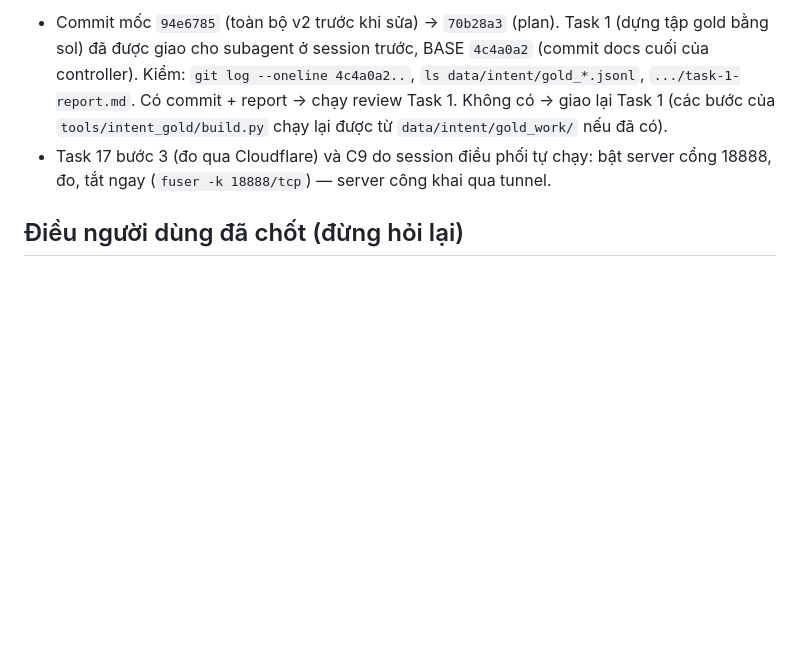
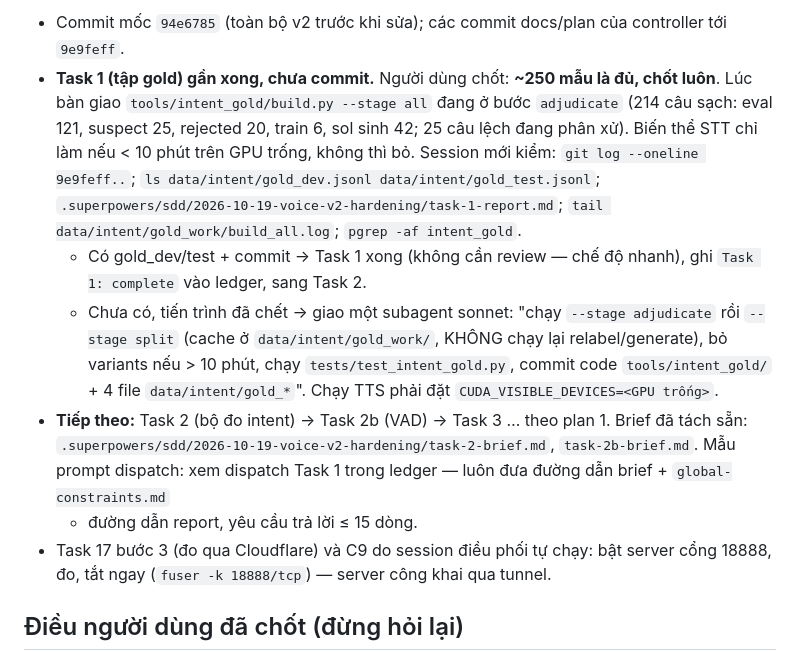
Before and after one commit to hohoangluan/visioncare-host-demo, a Markdown page: docs/superpowers/NEXT_SESSION.md, the part around one of its changes. Rendered like a GitHub page; blank space fills up the shorter version.

Commit message:
docs: update next-session handoff (Task 1 wrap-up state)
Co-Authored-By: Claude Opus 5.5 <noreply@anthropic.com>

```diff
--- a/docs/superpowers/NEXT_SESSION.md
+++ b/docs/superpowers/NEXT_SESSION.md
@@ -32,9 +32,22 @@ Ràng buộc chung đã tách sẵn: `VH/.superpowers/sdd/2026-10-19-voice-v2-ha
 
-- Commit mốc `94e6785` (toàn bộ v2 trước khi sửa) → `70b28a3` (plan). Task 1 (dựng tập gold
-  bằng sol) đã được giao cho subagent ở session trước, BASE `4c4a0a2` (commit docs cuối của controller). Kiểm:
-  `git log --oneline 4c4a0a2..`, `ls data/intent/gold_*.jsonl`, `.../task-1-report.md`.
-  Có commit + report → chạy review Task 1. Không có → giao lại Task 1 (các bước của
-  `tools/intent_gold/build.py` chạy lại được từ `data/intent/gold_work/` nếu đã có).
+- Commit mốc `94e6785` (toàn bộ v2 trước khi sửa); các commit docs/plan của controller tới `9e9feff`.
+- **Task 1 (tập gold) gần xong, chưa commit.** Người dùng chốt: **~250 mẫu là đủ, chốt luôn**.
+  Lúc bàn giao `tools/intent_gold/build.py --stage all` đang ở bước `adjudicate` (214 câu sạch:
+  eval 121, suspect 25, rejected 20, train 6, sol sinh 42; 25 câu lệch đang phân xử). Biến thể
+  STT chỉ làm nếu < 10 phút trên GPU trống, không thì bỏ.
+  Session mới kiểm: `git log --oneline 9e9feff..`; `ls data/intent/gold_dev.jsonl data/intent/gold_test.jsonl`;
+  `.superpowers/sdd/2026-10-19-voice-v2-hardening/task-1-report.md`; `tail data/intent/gold_work/build_all.log`;
+  `pgrep -af intent_gold`.
+  - Có gold_dev/test + commit → Task 1 xong (không cần review — chế độ nhanh), ghi
+    `Task 1: complete` vào ledger, sang Task 2.
+  - Chưa có, tiến trình đã chết → giao một subagent sonnet: "chạy `--stage adjudicate` rồi
+    `--stage split` (cache ở `data/intent/gold_work/`, KHÔNG chạy lại relabel/generate), bỏ
+    variants nếu > 10 phút, chạy `tests/test_intent_gold.py`, commit code `tools/intent_gold/` +
+    4 file `data/intent/gold_*`". Chạy TTS phải đặt `CUDA_VISIBLE_DEVICES=<GPU trống>`.
+- **Tiếp theo:** Task 2 (bộ đo intent) → Task 2b (VAD) → Task 3 … theo plan 1. Brief đã tách sẵn:
+  `.superpowers/sdd/2026-10-19-voice-v2-hardening/task-2-brief.md`, `task-2b-brief.md`.
+  Mẫu prompt dispatch: xem dispatch Task 1 trong ledger — luôn đưa đường dẫn brief + `global-constraints.md`
+  + đường dẫn report, yêu cầu trả lời ≤ 15 dòng.
 - Task 17 bước 3 (đo qua Cloudflare) và C9 do session điều phối tự chạy: bật server cổng 18888,
   đo, tắt ngay (`fuser -k 18888/tcp`) — server công khai qua tunnel.
 
```
Also changed, not shown: other parts of docs/superpowers/NEXT_SESSION.md (+1 -1 lines).
